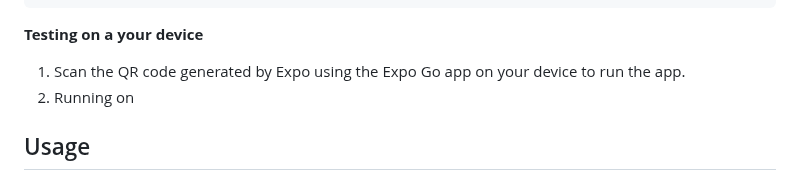
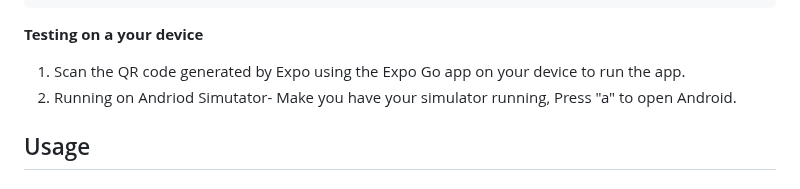
Before and after one commit to natchalux/FNTA-dissertation, a Markdown page: README.md, the part around the change. GitHub-like rendering.

```diff
--- a/README.md
+++ b/README.md
@@ -63,7 +63,7 @@ npx expo start
 
 **Testing on a your device**
 1. Scan the QR code generated by Expo using the Expo Go app on your device to run the app.
-2. Running on
+2. Running on Andriod Simutator- Make you have your simulator running, Press "a" to open Android.
 
 
 
```
